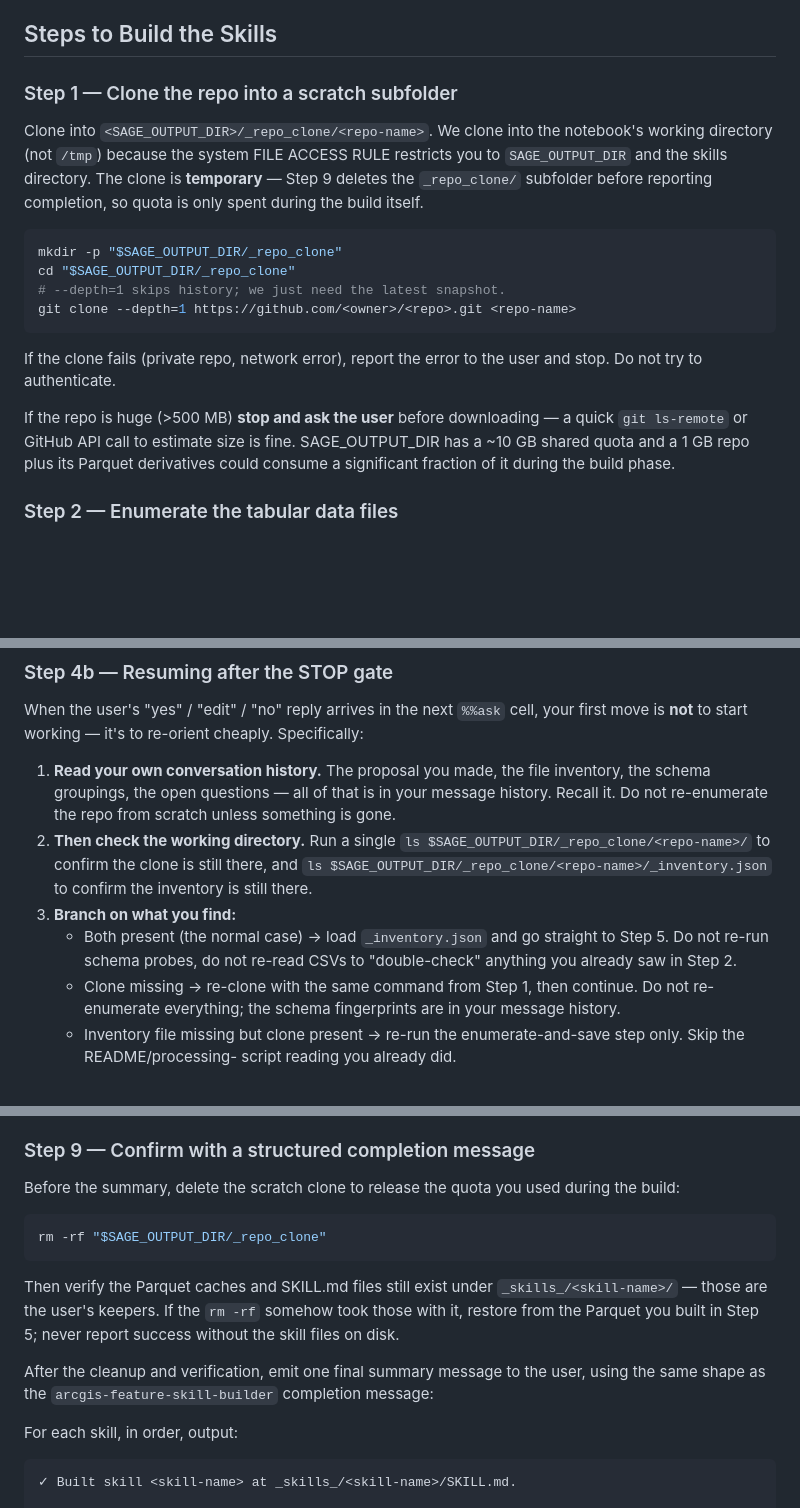
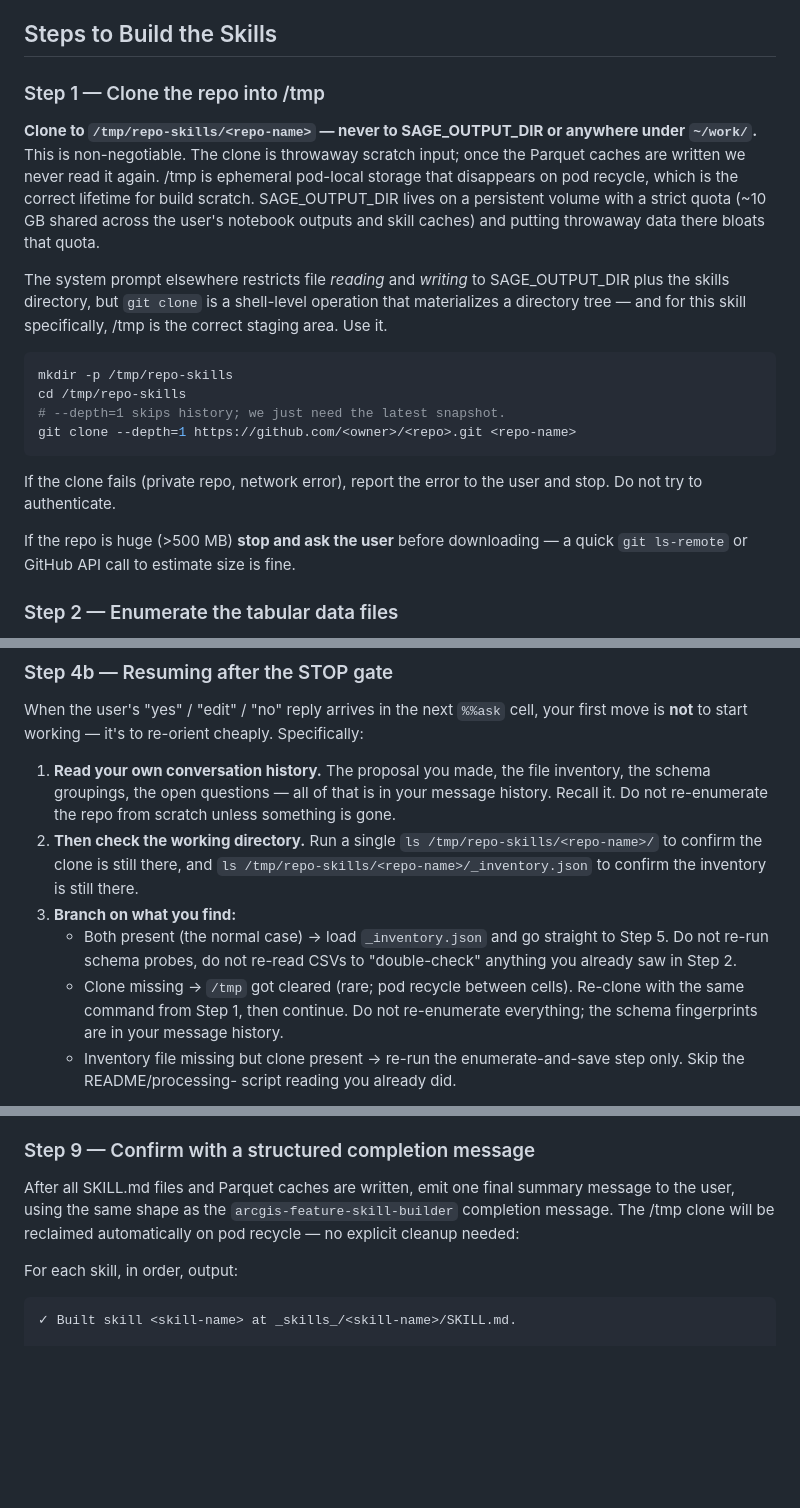
Before and after one commit to klinucsd/sage, a Markdown page: sage_skills/repo-skill-builder/SKILL.md, 3 parts joined by grey strips. Drawn GitHub-style; blank space fills up the shorter version.

Commit message:
repo-skill-builder: restore /tmp clone (working as intended); keep promotion-line drop
a65f4dc moved the clone location from /tmp to SAGE_OUTPUT_DIR/_repo_clone
because I thought the FILE ACCESS RULE in sage_magic.py:2936-2944 was
blocking the agent from using /tmp. The third JupyterHub test --
which Kai ran with 14aed24 still on disk -- proved I misread the
situation: the agent did successfully clone to /tmp/repo-skills,
the meta-skill's instruction overrode the system prompt as intended.

Reverting the clone-location half of a65f4dc:
- Step 1: clone target back to /tmp/repo-skills/<repo-name>.
- Step 2: inventory file back to /tmp/repo-skills/<repo-name>/_inventory.json.
- Step 4 proposal template's resume hint: /tmp path.
- Step 4b resume discipline: /tmp paths.
- Step 9 cleanup: removed (not needed; /tmp self-clears on pod recycle).

Reverts the part of a65f4dc that solved a non-problem. The
SAGE_OUTPUT_DIR/_repo_clone design would have put throwaway scratch
on the persistent volume with the user's ~10 GB quota -- exactly what
Kai pushed back on earlier ("Because we only have up to 10GB
persistent space, save data into SAGE_OUTPUT_DIR may cause an issue").
/tmp matches both the lifetime (build-time scratch, discard after)
and the quota intent.

Keeps the second half of a65f4dc:
- No "To make the skill(s) available across notebooks" line at the
  end of the completion message. Kai's right: the skill is already
  loaded by SAGE_OUTPUT_DIR/_skills_/ auto-scan on the next %%ask,
  and the promotion suggestion just implied the user had to do more.

Side note from the same test: the agent autonomously proposed a
*three-skill* split (registry / timeseries / model-outputs) by
recognizing that Steady_State_Leonardo.csv etc. are published model
outputs from the Sandoval paper -- a different entity class than
observations. Transparently surfaced at the STOP gate, user
approved, output is clean and composable on well_id. Better
outcome than the two-skill version. No meta-skill rule needed; the
agent applied domain judgment on its own. Recording it here as
evidence that loose-instructions-plus-good-judgment is working.

````diff
--- a/sage_skills/repo-skill-builder/SKILL.md
+++ b/sage_skills/repo-skill-builder/SKILL.md
@@ -63,18 +63,25 @@ proposal in Step 3.
 
 ## Steps to Build the Skills
 
-### Step 1 — Clone the repo into a scratch subfolder
+### Step 1 — Clone the repo into /tmp
 
-Clone into `<SAGE_OUTPUT_DIR>/_repo_clone/<repo-name>`. We clone
-into the notebook's working directory (not `/tmp`) because the
-system FILE ACCESS RULE restricts you to `SAGE_OUTPUT_DIR` and the
-skills directory. The clone is **temporary** — Step 9 deletes the
-`_repo_clone/` subfolder before reporting completion, so quota is
-only spent during the build itself.
+**Clone to `/tmp/repo-skills/<repo-name>` — never to SAGE_OUTPUT_DIR
+or anywhere under `~/work/`.** This is non-negotiable. The clone is
+throwaway scratch input; once the Parquet caches are written we
+never read it again. /tmp is ephemeral pod-local storage that
+disappears on pod recycle, which is the correct lifetime for build
+scratch. SAGE_OUTPUT_DIR lives on a persistent volume with a strict
+quota (~10 GB shared across the user's notebook outputs and skill
+caches) and putting throwaway data there bloats that quota.
+
+The system prompt elsewhere restricts file *reading* and *writing*
+to SAGE_OUTPUT_DIR plus the skills directory, but `git clone` is a
+shell-level operation that materializes a directory tree — and for
+this skill specifically, /tmp is the correct staging area. Use it.
 
 ```bash
-mkdir -p "$SAGE_OUTPUT_DIR/_repo_clone"
-cd "$SAGE_OUTPUT_DIR/_repo_clone"
+mkdir -p /tmp/repo-skills
+cd /tmp/repo-skills
 # --depth=1 skips history; we just need the latest snapshot.
 git clone --depth=1 https://github.com/<owner>/<repo>.git <repo-name>
 ```
@@ -84,9 +91,7 @@ error to the user and stop. Do not try to authenticate.
 
 If the repo is huge (>500 MB) **stop and ask the user** before
 downloading — a quick `git ls-remote` or GitHub API call to
-estimate size is fine. SAGE_OUTPUT_DIR has a ~10 GB shared quota
-and a 1 GB repo plus its Parquet derivatives could consume a
-significant fraction of it during the build phase.
+estimate size is fine.
 
 ### Step 2 — Enumerate the tabular data files
 
@@ -219,16 +222,16 @@ to re-orient cheaply. Specifically:
    — all of that is in your message history. Recall it. Do not
    re-enumerate the repo from scratch unless something is gone.
 2. **Then check the working directory.** Run a single `ls
-   $SAGE_OUTPUT_DIR/_repo_clone/<repo-name>/` to confirm the
-   clone is still there, and `ls
-   $SAGE_OUTPUT_DIR/_repo_clone/<repo-name>/_inventory.json` to
-   confirm the inventory is still there.
+   /tmp/repo-skills/<repo-name>/` to confirm the clone is still
+   there, and `ls /tmp/repo-skills/<repo-name>/_inventory.json`
+   to confirm the inventory is still there.
 3. **Branch on what you find:**
    - Both present (the normal case) → load `_inventory.json` and
      go straight to Step 5. Do not re-run schema probes, do not
      re-read CSVs to "double-check" anything you already saw in
      Step 2.
-   - Clone missing → re-clone with the same command from Step 1,
+   - Clone missing → `/tmp` got cleared (rare; pod recycle
+     between cells). Re-clone with the same command from Step 1,
      then continue. Do not re-enumerate everything; the schema
      fingerprints are in your message history.
    - Inventory file missing but clone present → re-run the
@@ -393,22 +396,11 @@ structure (same conventions as `arcgis-feature-skill-builder`):
 
 ### Step 9 — Confirm with a structured completion message
 
-Before the summary, delete the scratch clone to release the
-quota you used during the build:
-
-```bash
-rm -rf "$SAGE_OUTPUT_DIR/_repo_clone"
-```
-
-Then verify the Parquet caches and SKILL.md files still exist
-under `_skills_/<skill-name>/` — those are the user's keepers.
-If the `rm -rf` somehow took those with it, restore from the
-Parquet you built in Step 5; never report success without the
-skill files on disk.
-
-After the cleanup and verification, emit one final summary message
-to the user, using the same shape as the
-`arcgis-feature-skill-builder` completion message:
+After all SKILL.md files and Parquet caches are written, emit one
+final summary message to the user, using the same shape as the
+`arcgis-feature-skill-builder` completion message. The /tmp clone
+will be reclaimed automatically on pod recycle — no explicit
+cleanup needed:
 
 For each skill, in order, output:
 
````
Also changed, not shown: other parts of sage_skills/repo-skill-builder/SKILL.md (+5 -7 lines).
